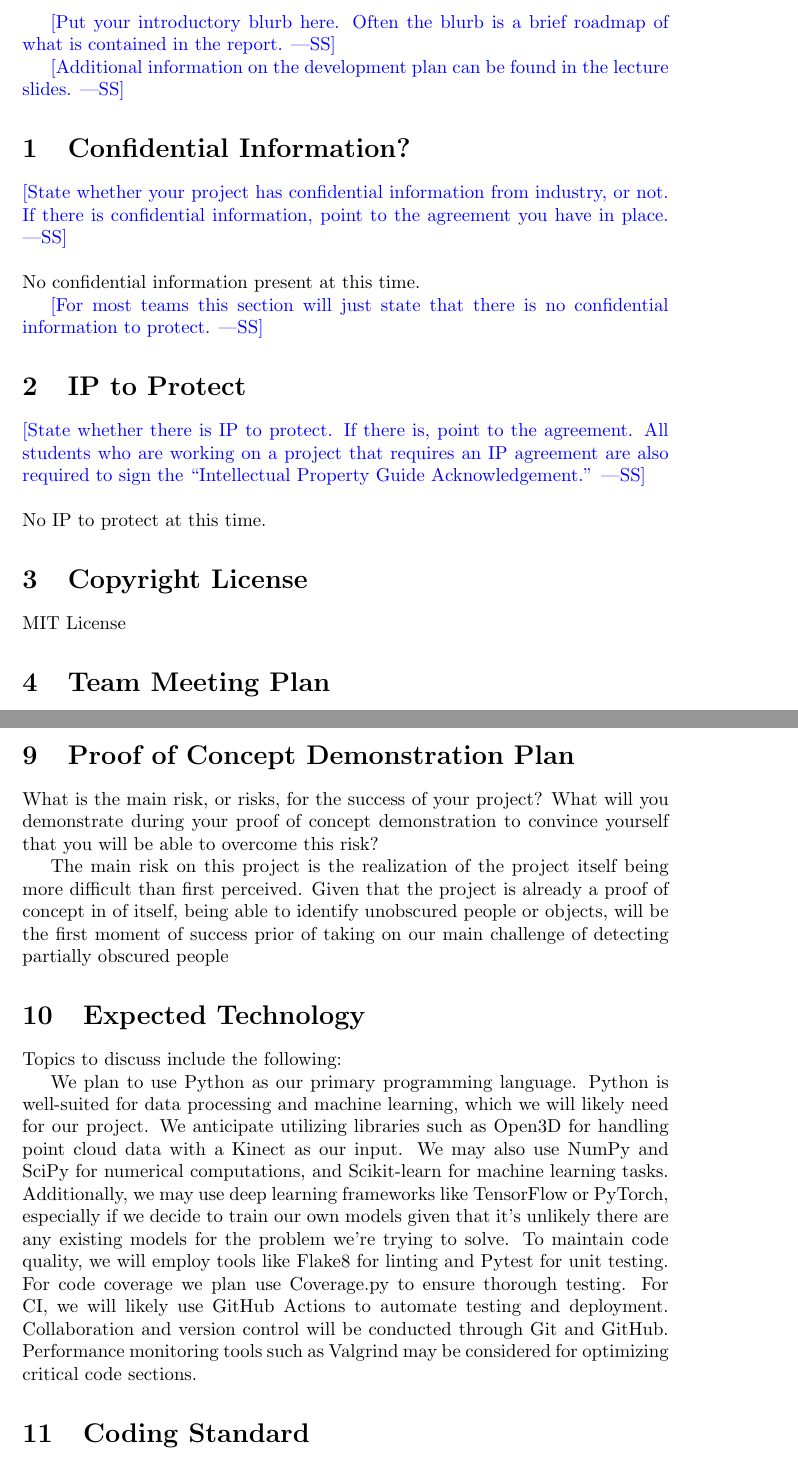
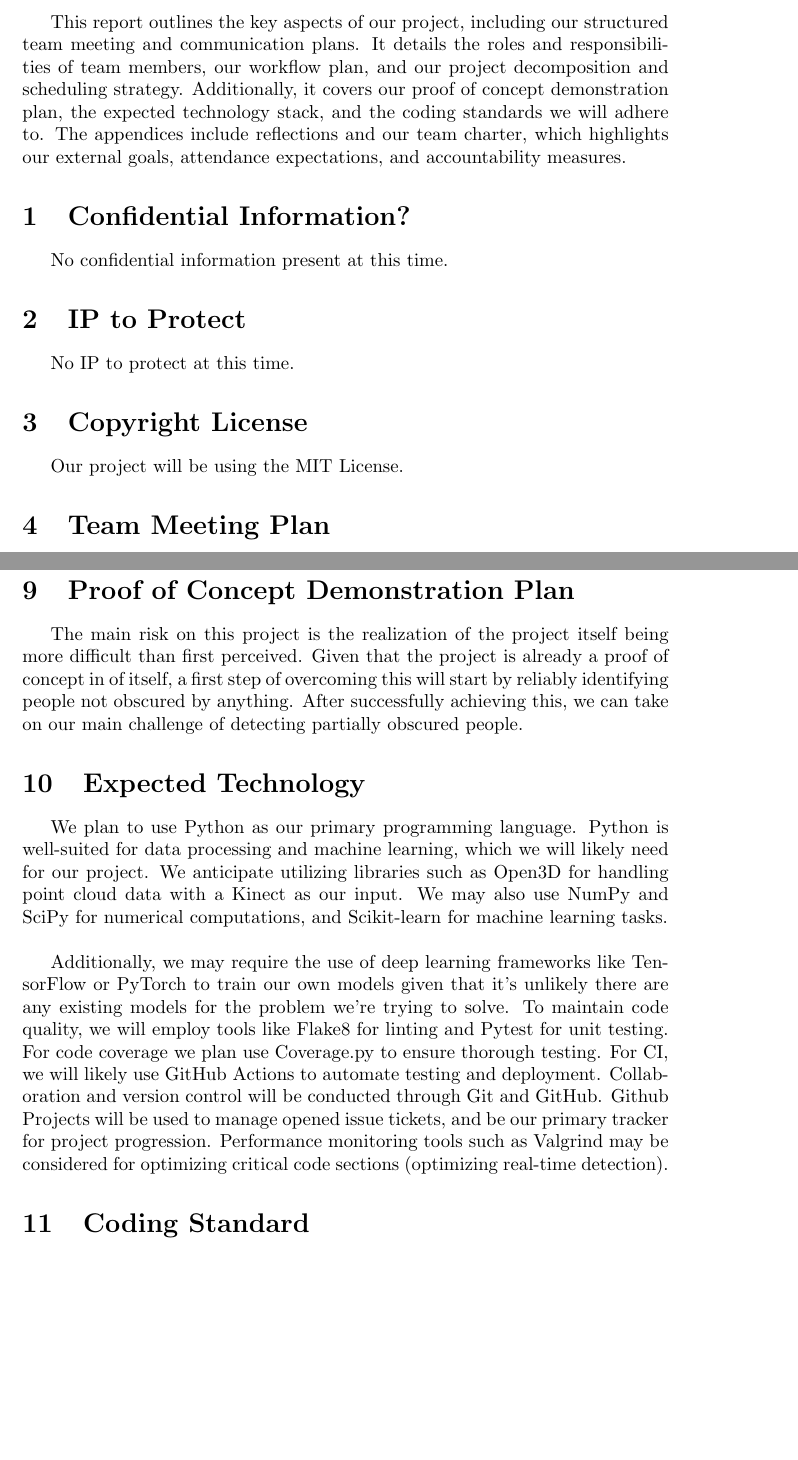
Before and after one commit to takhtart/PCD, a LaTeX document (docs/DevelopmentPlan/DevelopmentPlan.tex, which reads docs/Common.tex): two parts of pages 2 and 4 of 7, joined at a grey line, cut at the place of the change, the shorter picture padded with empty space. Compiled offline with pdfLaTeX.

Commit message:
Completed Initial Draft #2
Co-authored-by: Matthew Bradbury <Spuudz@users.noreply.github.com>

```diff
--- a/docs/Common.tex
+++ b/docs/Common.tex
@@ -11,3 +11,5 @@
     \hypersetup{colorlinks=true, linkcolor=blue, citecolor=blue, filecolor=blue,
                 urlcolor=blue, unicode=false}
     \urlstyle{same}
+
+\usepackage{indentfirst}
--- a/docs/DevelopmentPlan/DevelopmentPlan.tex
+++ b/docs/DevelopmentPlan/DevelopmentPlan.tex
@@ -29,33 +29,22 @@ September 20, 2024 & Tarnveer Takhtar, Matthew Bradbury & Initial Draft\\
 
 \newpage{}
 
-\wss{Put your introductory blurb here.  Often the blurb is a brief roadmap of
-what is contained in the report.}
-
-\wss{Additional information on the development plan can be found in the
-\href{https://gitlab.cas.mcmaster.ca/courses/capstone/-/blob/main/Lectures/L02b_POCAndDevPlan/POCAndDevPlan.pdf?ref_type=heads}
-{lecture slides}.}
+This report outlines the key aspects of our project, including our structured
+team meeting and communication plans. It details the roles and responsibilities of team members,
+our workflow plan, and our project decomposition and scheduling strategy. Additionally, it covers our proof of concept demonstration plan, the expected
+technology stack, and the coding standards we will adhere to. The appendices include reflections and our
+team charter, which highlights our external goals, attendance expectations, and accountability measures.
 
 \section{Confidential Information?}
 
-\wss{State whether your project has confidential information from industry, or
-not.  If there is confidential information, point to the agreement you have in
-place.}\\
-\\
 No confidential information present at this time.
 
-\wss{For most teams this section will just state that there is no confidential
-information to protect.}
 \section{IP to Protect}
 
-\wss{State whether there is IP to protect.  If there is, point to the agreement.
-All students who are working on a project that requires an IP agreement are also
-required to sign the ``Intellectual Property Guide Acknowledgement.''}\\
-\\
 No IP to protect at this time.
 
 \section{Copyright License}
-MIT License
+Our project will be using the MIT License.
 
 \section{Team Meeting Plan}
 
@@ -121,27 +112,23 @@ with priority based on deadlines provided by the course outline.
 
 \section{Proof of Concept Demonstration Plan}
 
-What is the main risk, or risks, for the success of your project?  What will you
-demonstrate during your proof of concept demonstration to convince yourself that
-you will be able to overcome this risk?
-
 The main risk on this project is the realization of the project itself being more difficult than first perceived.
-Given that the project is already a proof of concept in of itself, being able to identify unobscured people or objects, will be the
-first moment of success prior of taking on our main challenge of detecting partially obscured people
+Given that the project is already a proof of concept in of itself, a first step of overcoming this will start by reliably identifying people not obscured by anything.
+After successfully achieving this, we can take on our main challenge of detecting partially obscured people.
 
 \section{Expected Technology}
 
-Topics to discuss include the following:
+We plan to use Python as our primary programming language.
+Python is well-suited for data processing and machine learning, which we will likely need for our project.
+We anticipate utilizing libraries such as Open3D for handling point cloud data with a Kinect as our input.
+We may also use NumPy and SciPy for numerical computations, and Scikit-learn for machine learning tasks.\\
 
-We plan to use Python as our primary programming language. Python is well-suited for data processing and machine learning, which we will likely need for our project.
-We anticipate utilizing libraries such as Open3D for handling point cloud data with a Kinect as our input.
-We may also use NumPy and SciPy for numerical computations, and Scikit-learn for machine learning tasks.
-Additionally, we may use deep learning frameworks like TensorFlow or PyTorch, especially if we decide to train our own models given that it's unlikely there are any existing models for the problem we're trying to solve.
+Additionally, we may require the use of deep learning frameworks like TensorFlow or PyTorch to train our own models given that it's unlikely there are any existing models for the problem we're trying to solve.
 To maintain code quality, we will employ tools like Flake8 for linting and Pytest for unit testing.
 For code coverage we plan use Coverage.py to ensure thorough testing.
 For CI, we will likely use GitHub Actions to automate testing and deployment.
-Collaboration and version control will be conducted through Git and GitHub.
-Performance monitoring tools such as Valgrind may be considered for optimizing critical code sections.
+Collaboration and version control will be conducted through Git and GitHub. Github Projects will be used to manage opened issue tickets, and be our primary tracker for project progression.
+Performance monitoring tools such as Valgrind may be considered for optimizing critical code sections (optimizing real-time detection).
 
 \section{Coding Standard}
 The coding standard we will adopt will be Pep 8.
```
Also changed, not shown: docs/Reflection.tex (+13 -23 lines), docs/DevelopmentPlan/DevelopmentPlan.pdf, docs/DevelopmentPlan/DevelopmentPlan.tex (26 more changed lines).
